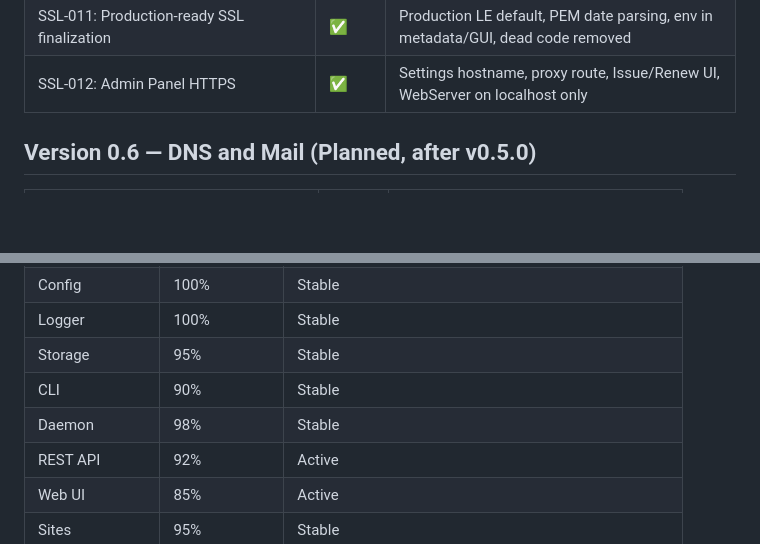
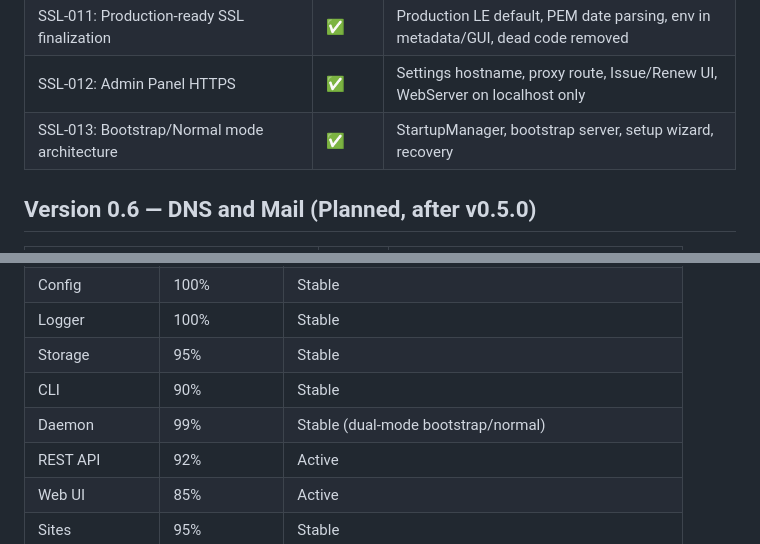
Before and after one commit to powern/containercp, a Markdown page: planning/project-status.md, 2 parts joined by grey strips. Rendered like a GitHub page; blank space fills up the shorter version.

```diff
--- a/planning/project-status.md
+++ b/planning/project-status.md
@@ -222,6 +222,7 @@
 | SSL-010: Comprehensive SSL/Proxy cleanup | ✅ | Canonical upstream, transactional API, SSL mount, no fallbacks |
 | SSL-011: Production-ready SSL finalization | ✅ | Production LE default, PEM date parsing, env in metadata/GUI, dead code removed |
 | SSL-012: Admin Panel HTTPS | ✅ | Settings hostname, proxy route, Issue/Renew UI, WebServer on localhost only |
+| SSL-013: Bootstrap/Normal mode architecture | ✅ | StartupManager, bootstrap server, setup wizard, recovery |
 
 ## Version 0.6 — DNS and Mail (Planned, after v0.5.0)
 
@@ -261,7 +262,7 @@
 | Logger | 100% | Stable |
 | Storage | 95% | Stable |
 | CLI | 90% | Stable |
-| Daemon | 98% | Stable |
+| Daemon | 99% | Stable (dual-mode bootstrap/normal) |
 | REST API | 92% | Active |
 | Web UI | 85% | Active |
 | Sites | 95% | Stable |
```
Also changed, not shown: CHANGELOG.md (+8 -0 lines).
